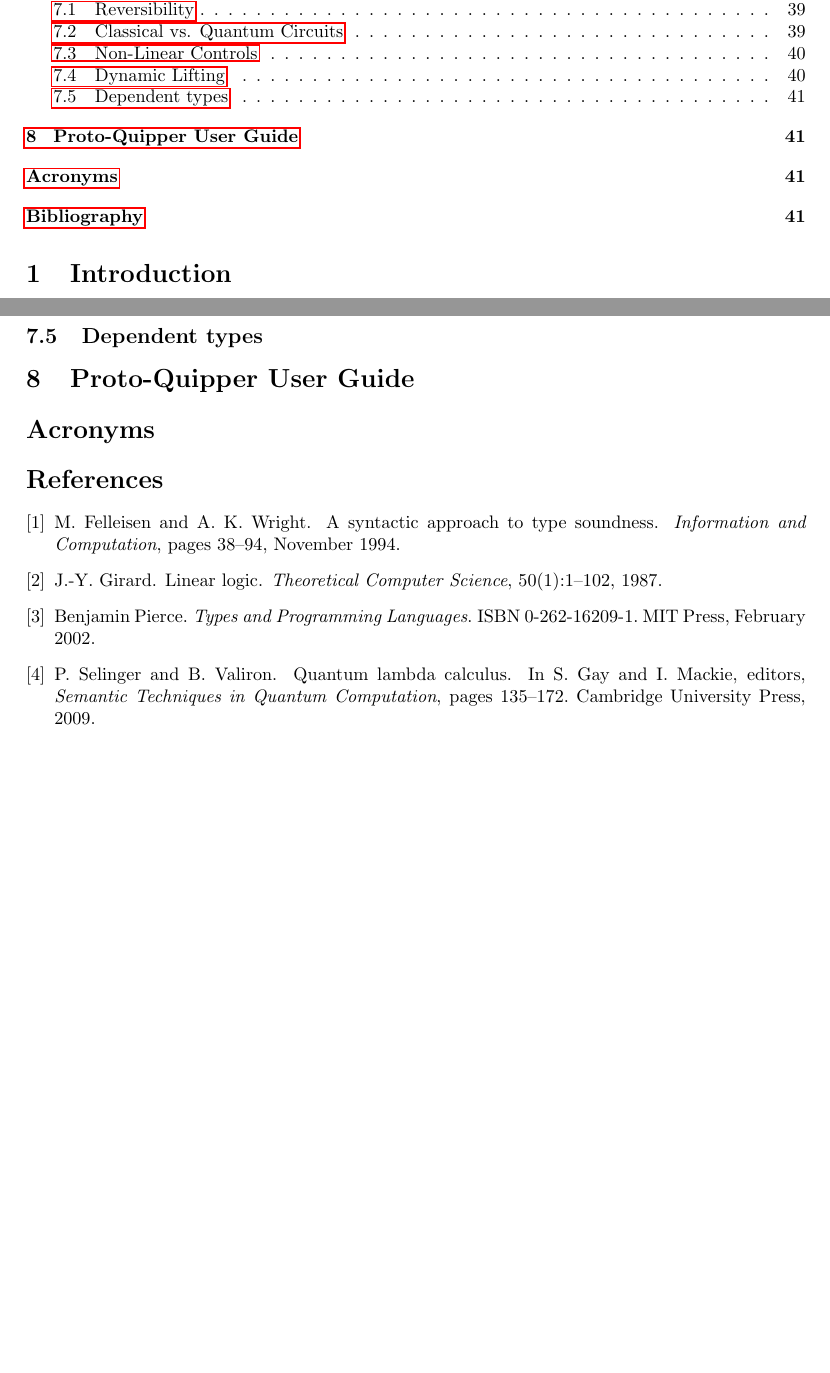
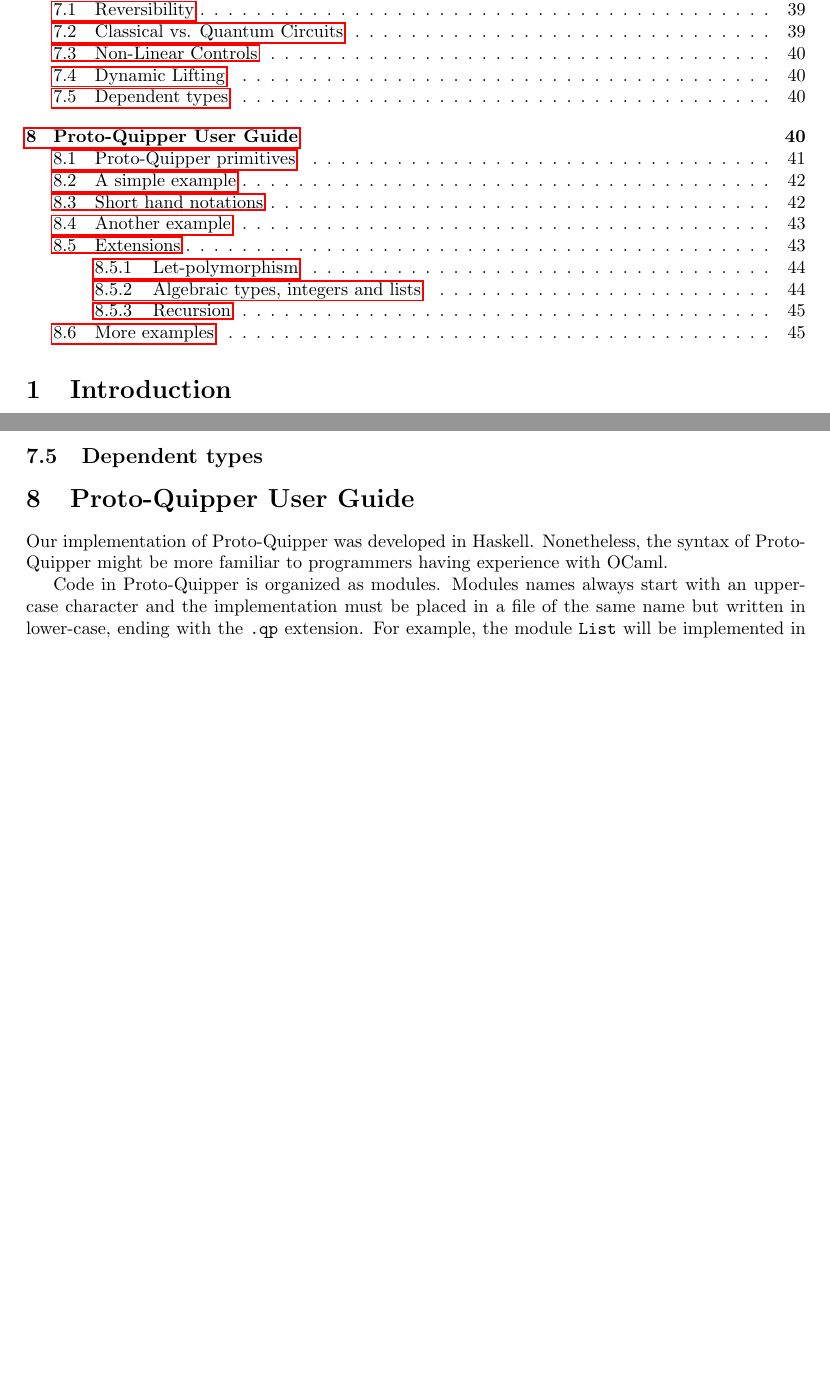
Before and after one commit to HenriChataing/ProtoQuipper, a LaTeX document (doc/Proto_Quipper.tex, which reads doc/Proto_Quipper.sty): two parts of pages 2 and 41 of 41 before the commit and two parts of pages 2 and 40 of 45 after it, joined at a grey line, cut so that both start at the same text, the shorter picture padded with empty space. Compiled offline with pdfLaTeX.

Commit message:
Add the User Guide to the Proto-Quipper report

```diff
--- a/doc/Proto_Quipper.sty
+++ b/doc/Proto_Quipper.sty
@@ -6,6 +6,7 @@
 \usepackage{amsthm}
 \usepackage{proof}            % For proof trees.
 \usepackage{mdframed}         % To box figures.
+\usepackage{verbatim}
 \input{Qcircuit}              % To draw quantum circuits.
 \usepackage{geometry}
 \usepackage{bussproofs}
--- a/doc/Proto_Quipper.tex
+++ b/doc/Proto_Quipper.tex
@@ -1701,9 +1701,8 @@ modified in later versions of the language if a notion of \emph{dynamic lifting}
 
 \subsection{Dependent types}
 
-
 \section{Proto-Quipper User Guide}
-
+\input{tutorial}
 
 \section*{Acronyms}
 \addcontentsline{toc}{section}{Acronyms}
```
